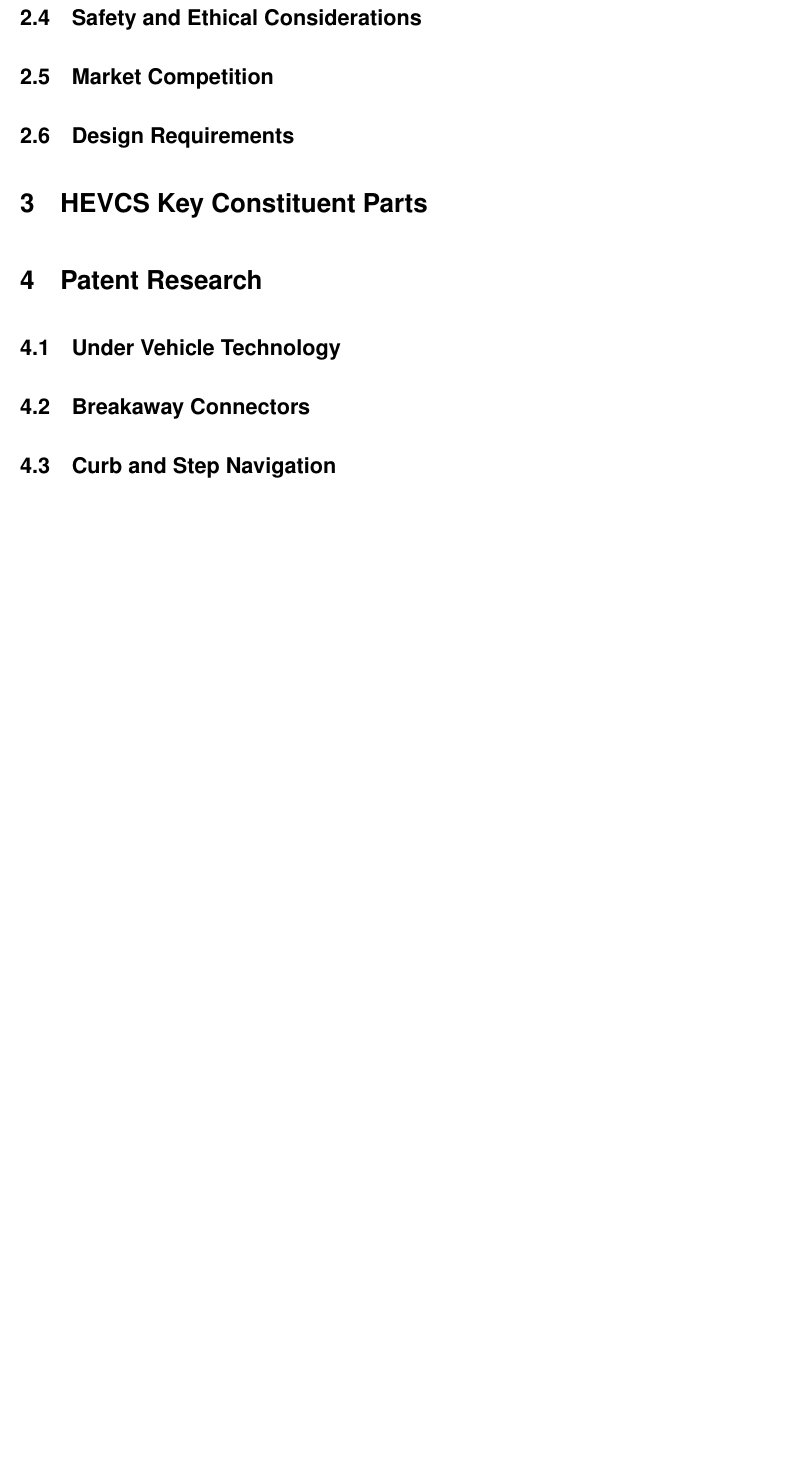
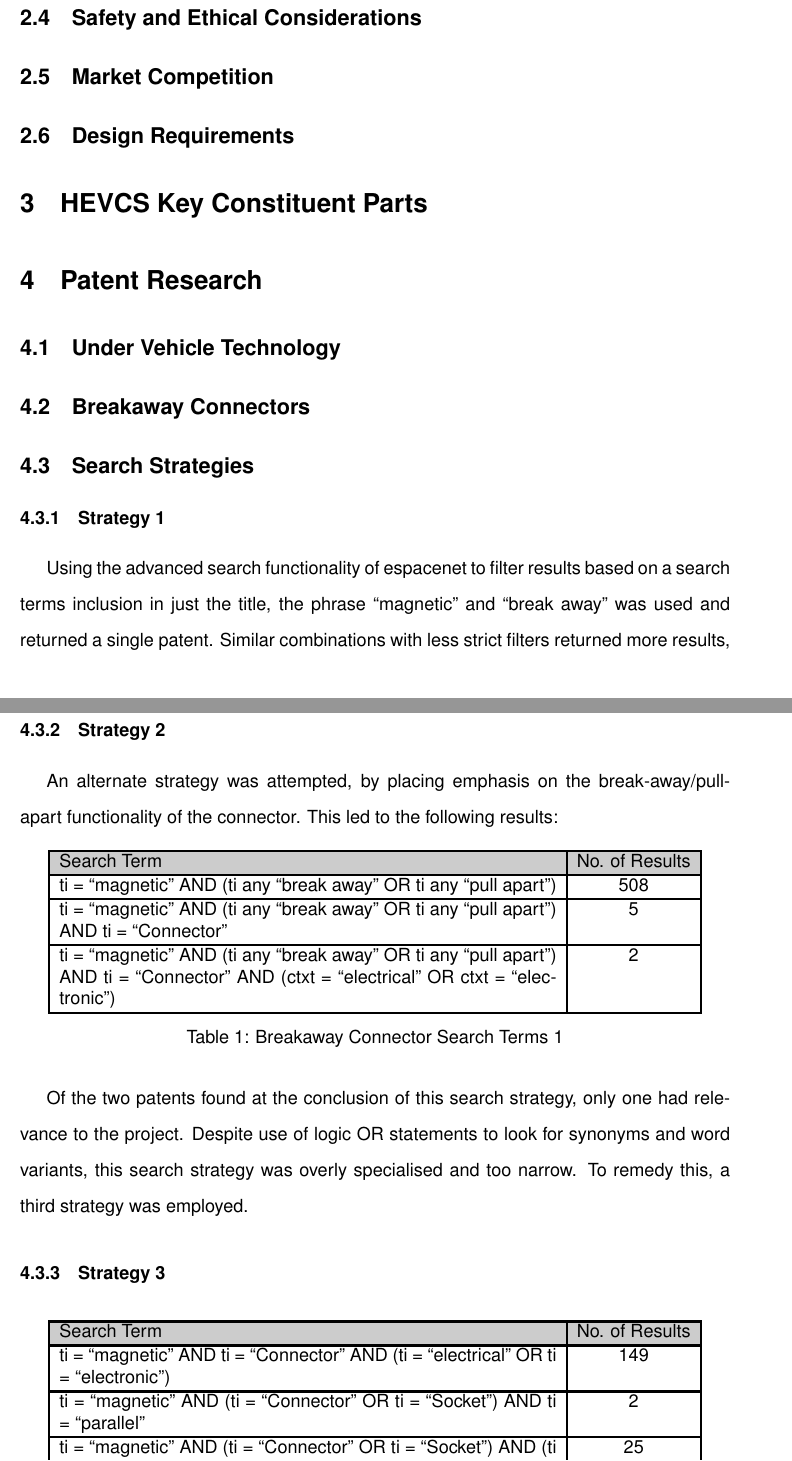
Before and after one commit to LukeDWaller99/MEng-a-boys, a LaTeX document (Documents/IP Landscape/Report/ip_landscape.tex): part of page 5 of 12 before the commit and two parts of pages 5 and 6 of 14 after it, the two joined at a grey line, cut so that both start at the same text, the shorter picture padded with empty space. Compiled offline with pdfLaTeX.

Commit message:
Breakaway connector search strategy done

```diff
--- a/Documents/IP Landscape/Report/ip_landscape.tex
+++ b/Documents/IP Landscape/Report/ip_landscape.tex
@@ -87,3 +87,41 @@
 \section{Patent Research}\label{sec:patent_research}
 \subsection{Under Vehicle Technology}\label{sec:under_vehilce_technology}
 \subsection{Breakaway Connectors}\label{sec:breakaway_connectors}
+\subsection{Search Strategies}
+\subsubsection{Strategy 1}
+Using the advanced search functionality of espacenet to filter results based on a search terms inclusion in just the title, the phrase “magnetic” and “break away” was used and returned a single patent.
+Similar combinations with less strict filters returned more results, with “parallel” AND “cable” AND “magnetic” returning 29 results.
+\subsubsection{Strategy 2}
+An alternate strategy was attempted, by placing emphasis on the break-away/pull-apart functionality of the connector. This led to the following results:
+\begin{table}[H]
+    \centering
+    \setlength{\arrayrulewidth}{1.5pt}
+    \begin{tabular}{|p{0.7\linewidth}|c|}
+    \hline
+    \cellcolor{gray!40}Search Term & \cellcolor{gray!40}No. of Results \\
+    \hline
+    ti = “magnetic” AND (ti any “break away” OR ti any “pull apart”) & 508 \\
+    \hline
+    ti = “magnetic” AND (ti any “break away” OR ti any “pull apart”) AND ti = “Connector” & 5 \\
+    \hline
+    ti = “magnetic” AND (ti any “break away” OR ti any “pull apart”) AND ti = “Connector” AND (ctxt = “electrical” OR ctxt = “electronic”) & 2 \\
+    \hline
+    \end{tabular}
+    \caption{Breakaway Connector Search Terms 1}
+    \label{table:breakaway_connector_search_strat_2}
+\end{table}
+Of the two patents found at the conclusion of this search strategy, only one had relevance to the project. Despite use of logic OR statements to look for synonyms and word variants, this search strategy was overly specialised and too narrow. To remedy this, a third strategy was employed.
+\subsubsection{Strategy 3}
+\begin{table}[H]
+    \centering
+    \setlength{\arrayrulewidth}{1.5pt}
+    \begin{tabular}{|p{0.7\linewidth}|c|}
+    \hline
+    \cellcolor{gray!40}Search Term & \cellcolor{gray!40}No. of Results \\
+    \hline
+    ti = “magnetic” AND ti = “Connector” AND (ti = “electrical” OR ti = “electronic”) & 149 \\
+    \hline
+    ti = “magnetic” AND (ti = “Connector” OR ti = “Socket”) AND ti = “parallel” & 2 \\
+    \hline
+    ti = “magnetic” AND (ti = “Connector” OR ti = “Socket”) AND (ti = “parallel” OR ti = “data”) & 25 \\
+    \hline
@@ -90,3 +132,7 @@
+    \end{tabular}
+    \caption{Breakaway Connector Search Terms 1}
+    \label{table:breakaway_connector_search_strat_3}
+\end{table}
 \subsection{Curb and Step Navigation}\label{sec:curb_step_navigation}
 \subsubsection{Patent 1 - Stair traversing device}
 
```
Also changed, not shown: Documents/IP Landscape/Report/ip_landscape.pdf, Documents/IP Landscape/Report/ip_landscape.tex (4 more changed lines).
